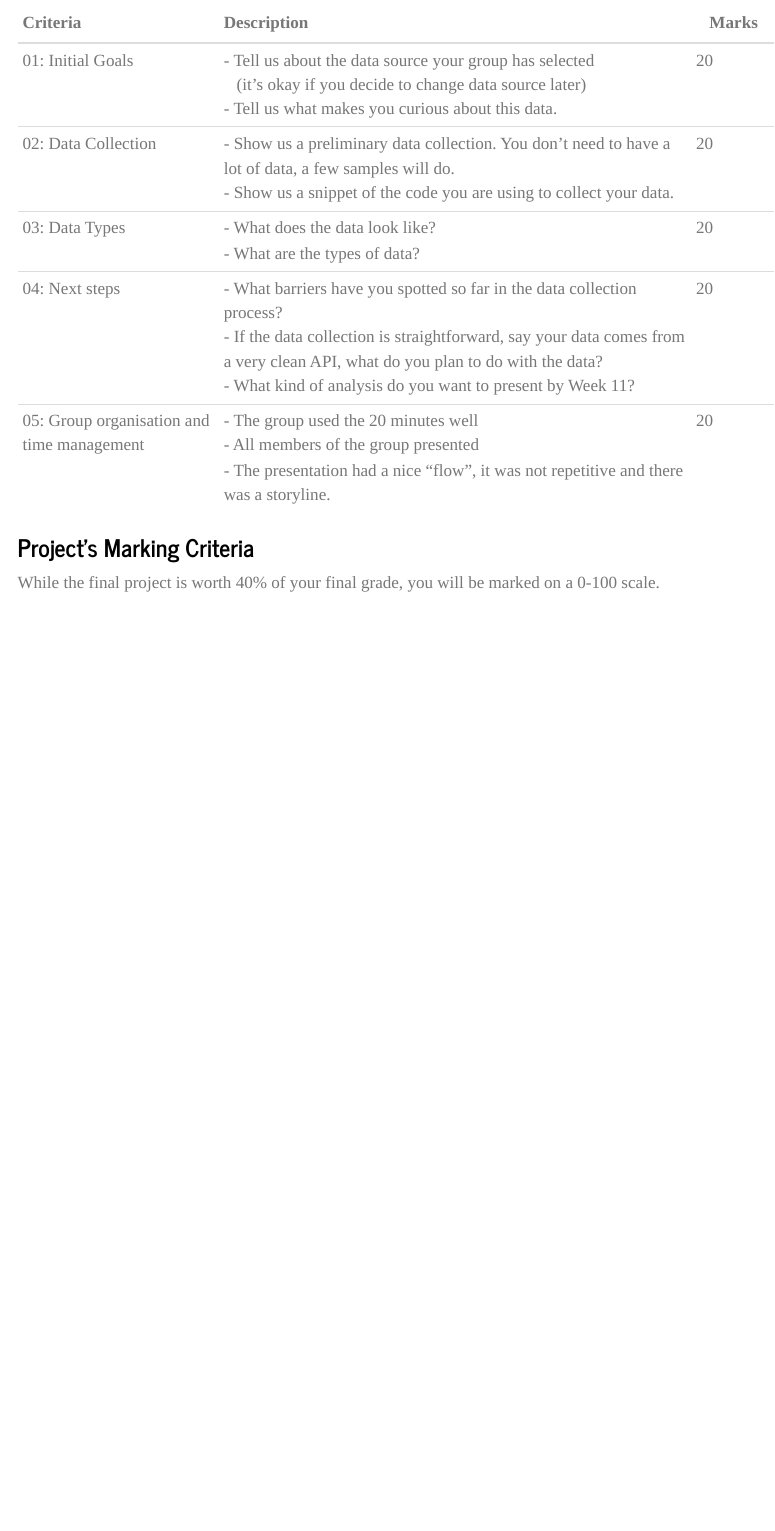
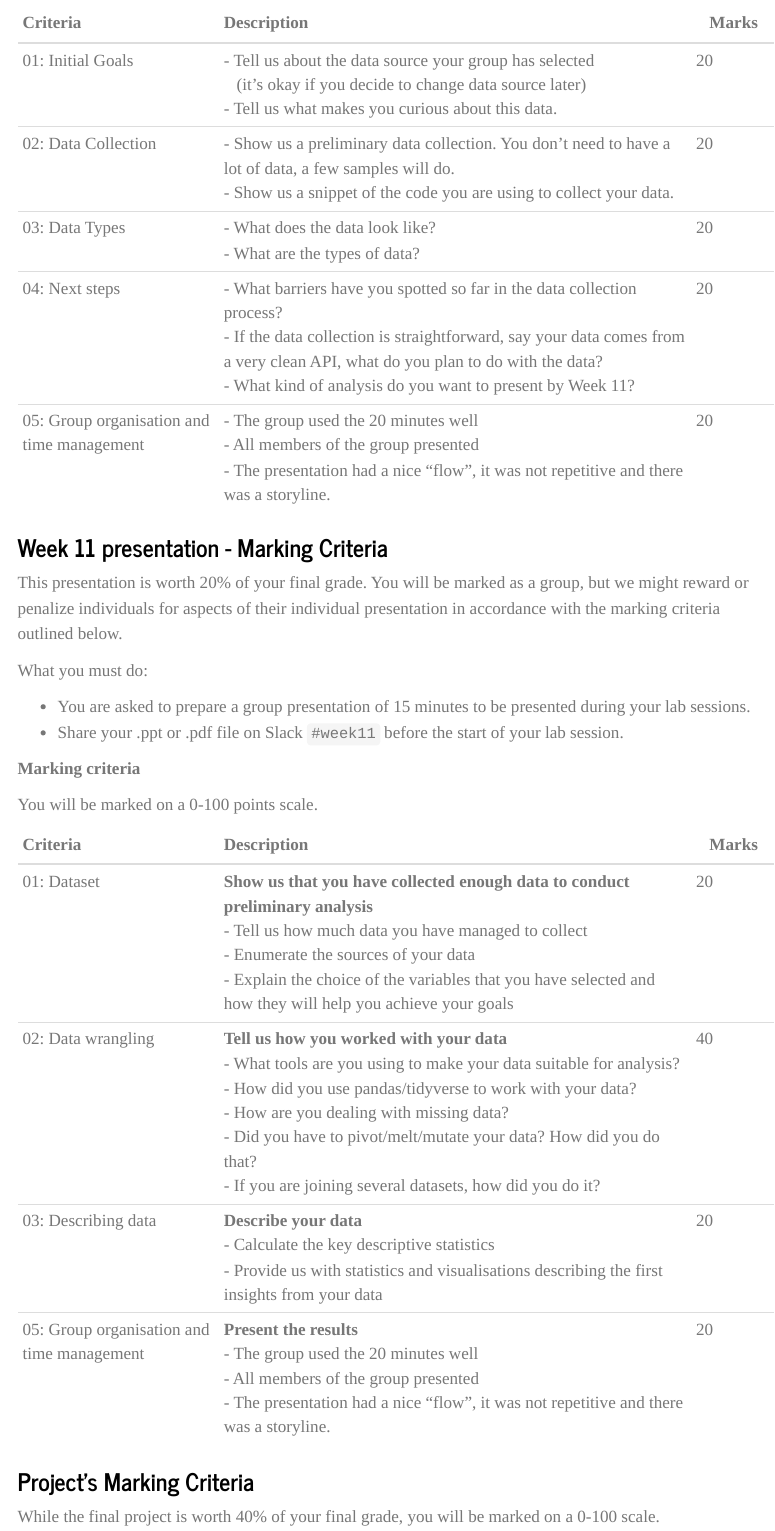
Before and after one commit to LSE-DSI/lse-ds105-course-notes, a Quarto document (main/assessments.qmd): the page in a window 1100 px wide, from 1550 px down. Rendered offline with R 4.5, knitr and Pandoc in place of Quarto, with nearby package versions; menus at the side of the page are left out.

Commit message:
Adding W11 marking criteria

```diff
--- a/main/assessments.qmd
+++ b/main/assessments.qmd
@@ -66,6 +66,26 @@ You will be marked on a 0-100 points scale.
 | 04: Next steps | - What barriers have you spotted so far in the data collection process? <br/> - If the data collection is straightforward, say your data comes from a very clean API, what do you plan to do with the data?<br/> - What kind of analysis do you want to present by Week 11? | 20 |
 | 05: Group organisation and time management |- The group used the 20 minutes well<br/> - All members of the group presented <br/> - The presentation had a nice "flow", it was not repetitive and there was a storyline. | 20 |
 
+### Week 11 presentation - Marking Criteria
+
+This presentation is worth 20% of your final grade. You will be marked as a group, but we might reward or penalize individuals for aspects of their individual presentation in accordance with the marking criteria outlined below.
+
+What you must do:
+
+- You are asked to prepare a group presentation of 15 minutes to be presented during your lab sessions.
+- Share your .ppt or .pdf file on Slack `#week11` before the start of your lab session.
+
+**Marking criteria**
+
+You will be marked on a 0-100 points scale.
+
+| **Criteria**        | **Description**                               | **Marks** |
+|:------------------- |:----------------------------------------------| --------- |
+| 01: Dataset   | **Show us that you have collected enough data to conduct preliminary analysis** <br/> - Tell us how much data you have managed to collect <br/> - Enumerate the sources of your data <br/> - Explain the choice of the variables that you have selected and how they will help you achieve your goals | 20 |
+| 02: Data wrangling | **Tell us how you worked with your data** <br/> - What tools are you using to make your data suitable for analysis? <br/> - How did you use pandas/tidyverse to work with your data? <br/> - How are you dealing with missing data?  <br/> - Did you have to pivot/melt/mutate your data? How did you do that? <br/> - If you are joining several datasets, how did you do it?  | 40 |
+| 03: Describing data | **Describe your data** <br/> - Calculate the key descriptive statistics <br/> - Provide us with statistics and visualisations describing the first insights from your data | 20 |
+| 05: Group organisation and time management | **Present the results** <br/> - The group used the 20 minutes well<br/> - All members of the group presented <br/> - The presentation had a nice "flow", it was not repetitive and there was a storyline. | 20 |
+
 ### Project's Marking Criteria
 
 While the final project is worth 40% of your final grade, you will be marked on a 0-100 scale.
```
